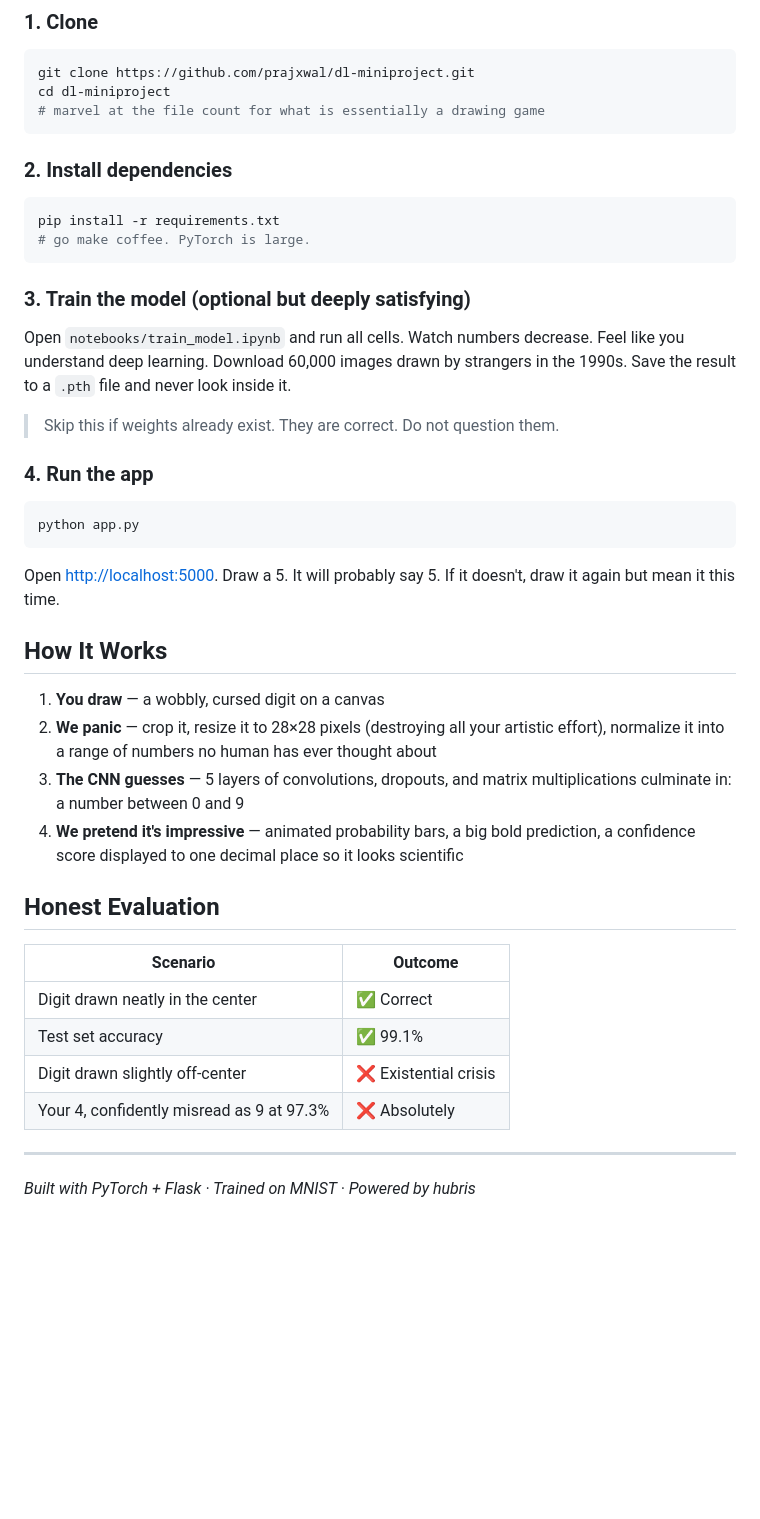
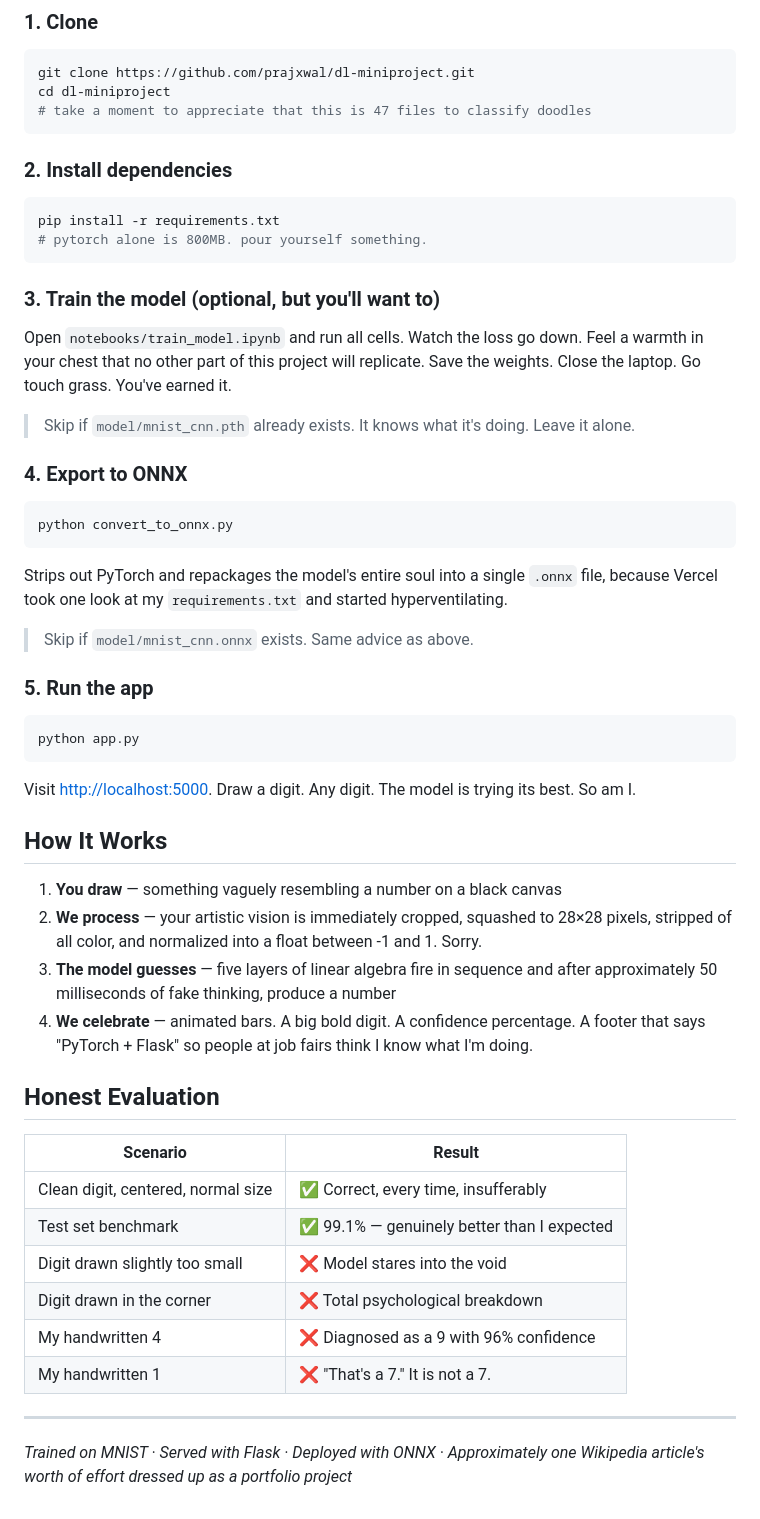
Before and after one commit to prajxwal/dl-miniproject, a Markdown page: README.md, the part around one of its changes. GitHub-like rendering; blank space fills up the shorter version.

````diff
--- a/README.md
+++ b/README.md
@@ -50,44 +57,55 @@ Draw a number. The model thinks really hard for ~50ms and tells you what number
 ```bash
 git clone https://github.com/prajxwal/dl-miniproject.git
 cd dl-miniproject
-# marvel at the file count for what is essentially a drawing game
+# take a moment to appreciate that this is 47 files to classify doodles
 ```
 
 ### 2. Install dependencies
 ```bash
 pip install -r requirements.txt
-# go make coffee. PyTorch is large.
+# pytorch alone is 800MB. pour yourself something.
 ```
 
-### 3. Train the model (optional but deeply satisfying)
+### 3. Train the model (optional, but you'll want to)
 
-Open `notebooks/train_model.ipynb` and run all cells. Watch numbers decrease. Feel like you understand deep learning. Download 60,000 images drawn by strangers in the 1990s. Save the result to a `.pth` file and never look inside it.
+Open `notebooks/train_model.ipynb` and run all cells. Watch the loss go down. Feel a warmth in your chest that no other part of this project will replicate. Save the weights. Close the laptop. Go touch grass. You've earned it.
 
-> Skip this if weights already exist. They are correct. Do not question them.
+> Skip if `model/mnist_cnn.pth` already exists. It knows what it's doing. Leave it alone.
 
-### 4. Run the app
+### 4. Export to ONNX
+```bash
+python convert_to_onnx.py
+```
+
+Strips out PyTorch and repackages the model's entire soul into a single `.onnx` file, because Vercel took one look at my `requirements.txt` and started hyperventilating.
+
+> Skip if `model/mnist_cnn.onnx` exists. Same advice as above.
+
+### 5. Run the app
 ```bash
 python app.py
 ```
 
-Open [http://localhost:5000](http://localhost:5000). Draw a 5. It will probably say 5. If it doesn't, draw it again but mean it this time.
+Visit [http://localhost:5000](http://localhost:5000). Draw a digit. Any digit. The model is trying its best. So am I.
 
 ## How It Works
 
-1. **You draw** — a wobbly, cursed digit on a canvas
-2. **We panic** — crop it, resize it to 28×28 pixels (destroying all your artistic effort), normalize it into a range of numbers no human has ever thought about
-3. **The CNN guesses** — 5 layers of convolutions, dropouts, and matrix multiplications culminate in: a number between 0 and 9
-4. **We pretend it's impressive** — animated probability bars, a big bold prediction, a confidence score displayed to one decimal place so it looks scientific
+1. **You draw** — something vaguely resembling a number on a black canvas
+2. **We process** — your artistic vision is immediately cropped, squashed to 28×28 pixels, stripped of all color, and normalized into a float between -1 and 1. Sorry.
+3. **The model guesses** — five layers of linear algebra fire in sequence and after approximately 50 milliseconds of fake thinking, produce a number
+4. **We celebrate** — animated bars. A big bold digit. A confidence percentage. A footer that says "PyTorch + Flask" so people at job fairs think I know what I'm doing.
 
 ## Honest Evaluation
 
-| Scenario                                        | Outcome         |
-| ----------------------------------------------- | --------------- |
-| Digit drawn neatly in the center                | ✅ Correct      |
-| Test set accuracy                               | ✅ 99.1%        |
-| Digit drawn slightly off-center                 | ❌ Existential crisis |
-| Your 4, confidently misread as 9 at 97.3%       | ❌ Absolutely   |
+| Scenario                                    | Result                                              |
+| ------------------------------------------- | --------------------------------------------------- |
+| Clean digit, centered, normal size          | ✅ Correct, every time, insufferably                |
+| Test set benchmark                          | ✅ 99.1% — genuinely better than I expected         |
+| Digit drawn slightly too small              | ❌ Model stares into the void                       |
+| Digit drawn in the corner                   | ❌ Total psychological breakdown                    |
+| My handwritten 4                            | ❌ Diagnosed as a 9 with 96% confidence             |
+| My handwritten 1                            | ❌ "That's a 7." It is not a 7.                     |
 
 ---
 
-*Built with PyTorch + Flask · Trained on MNIST · Powered by hubris*
+*Trained on MNIST · Served with Flask · Deployed with ONNX · Approximately one Wikipedia article's worth of effort dressed up as a portfolio project*
````
Also changed, not shown: other parts of README.md (+33 -26 lines).
